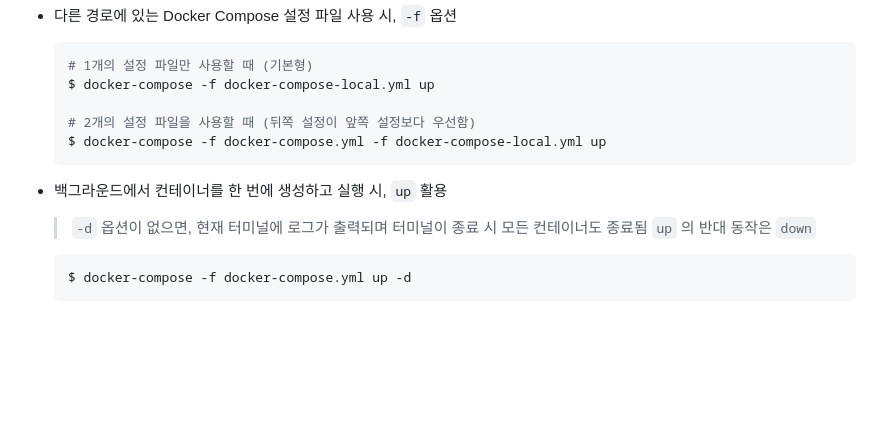
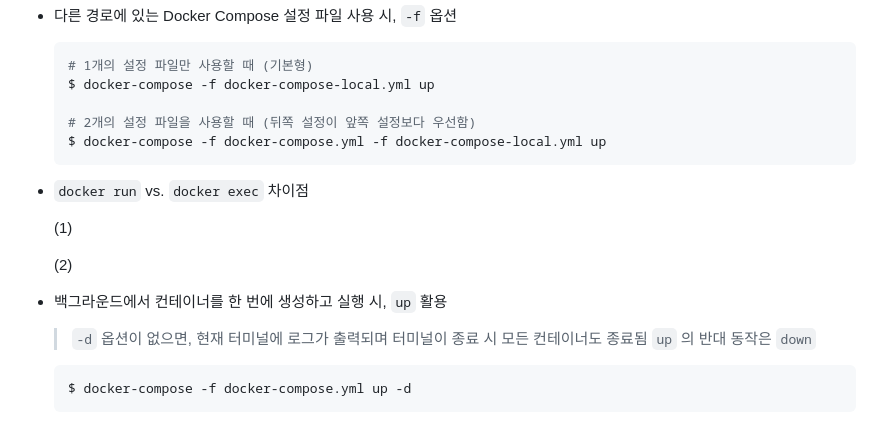
Before and after one commit to code-sum/TIL, a Markdown page: notes/cmd.md, the part around the change. GitHub-like rendering; blank space fills up the shorter version.

Commit message:
[Docker] 명령어 목록 정리

````diff
--- a/notes/cmd.md
+++ b/notes/cmd.md
@@ -245,7 +245,14 @@
   $ docker-compose -f docker-compose.yml -f docker-compose-local.yml up
   ```
 
+- `docker run` vs. `docker exec` 차이점
+
+  (1)
+
+  (2)
+
 - 백그라운드에서 컨테이너를 한 번에 생성하고 실행 시, `up` 활용
+
   > `-d` 옵션이 없으면, 현재 터미널에 로그가 출력되며 터미널이 종료 시 모든 컨테이너도 종료됨
   > `up` 의 반대 동작은 `down`
 
````
